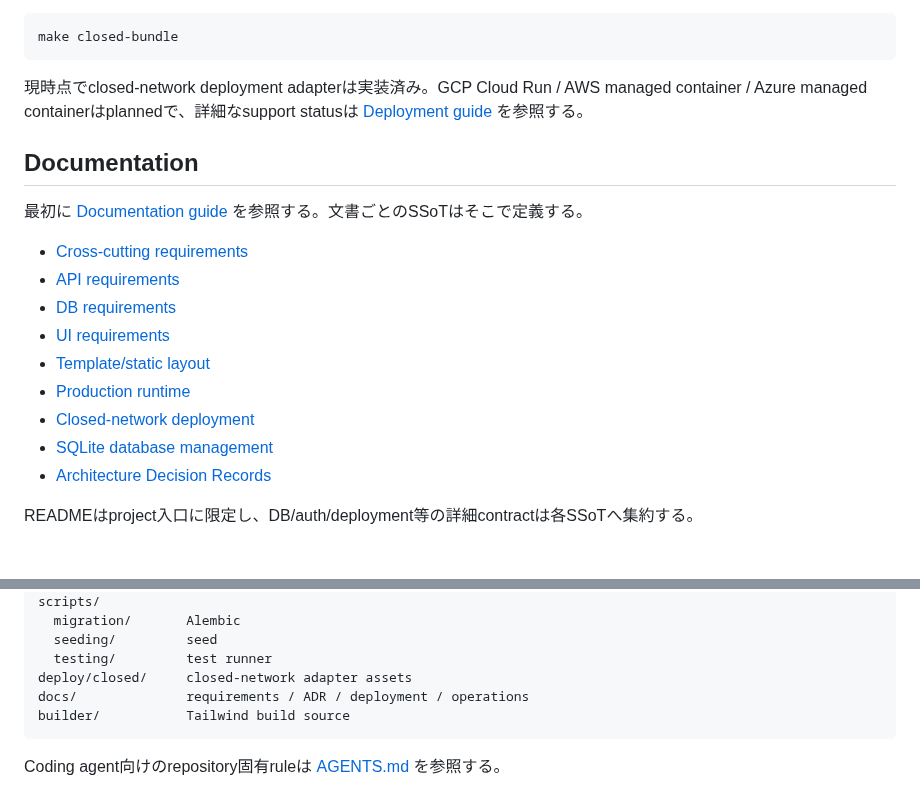
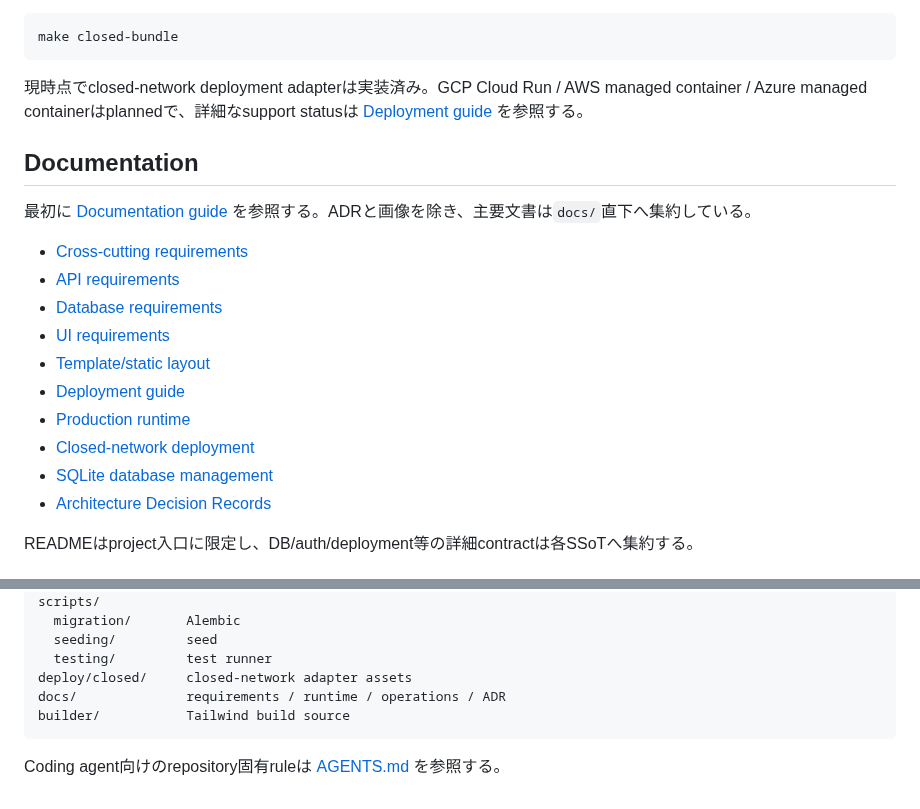
Before and after one commit to vnzzzz/sokora, a Markdown page: README.md, 2 parts joined by grey strips. Rendered like a GitHub page.

Commit message:
docs: update root documentation links

````diff
--- a/README.md
+++ b/README.md
@@ -70,16 +70,17 @@ make closed-bundle
 
 ## Documentation
 
-最初に [Documentation guide](docs/README.md) を参照する。文書ごとのSSoTはそこで定義する。
+最初に [Documentation guide](docs/README.md) を参照する。ADRと画像を除き、主要文書は`docs/`直下へ集約している。
 
 - [Cross-cutting requirements](docs/requirements.md)
-- [API requirements](docs/api/requirements.md)
-- [DB requirements](docs/db/requirements.md)
-- [UI requirements](docs/ui/requirements.md)
-- [Template/static layout](docs/ui/templates.md)
-- [Production runtime](docs/deployment/runtime.md)
-- [Closed-network deployment](docs/deployment/closed.md)
-- [SQLite database management](docs/operations/sqlite-database-management.md)
+- [API requirements](docs/api.md)
+- [Database requirements](docs/database.md)
+- [UI requirements](docs/ui.md)
+- [Template/static layout](docs/templates.md)
+- [Deployment guide](docs/deployment.md)
+- [Production runtime](docs/runtime.md)
+- [Closed-network deployment](docs/closed-deployment.md)
+- [SQLite database management](docs/sqlite-database-management.md)
 - [Architecture Decision Records](docs/adr/README.md)
 
 READMEはproject入口に限定し、DB/auth/deployment等の詳細contractは各SSoTへ集約する。
@@ -100,7 +101,7 @@ scripts/
   seeding/         seed
   testing/         test runner
 deploy/closed/     closed-network adapter assets
-docs/              requirements / ADR / deployment / operations
+docs/              requirements / runtime / operations / ADR
 builder/           Tailwind build source
 ```
 
````
Also changed, not shown: other parts of README.md (+1 -1 lines).
